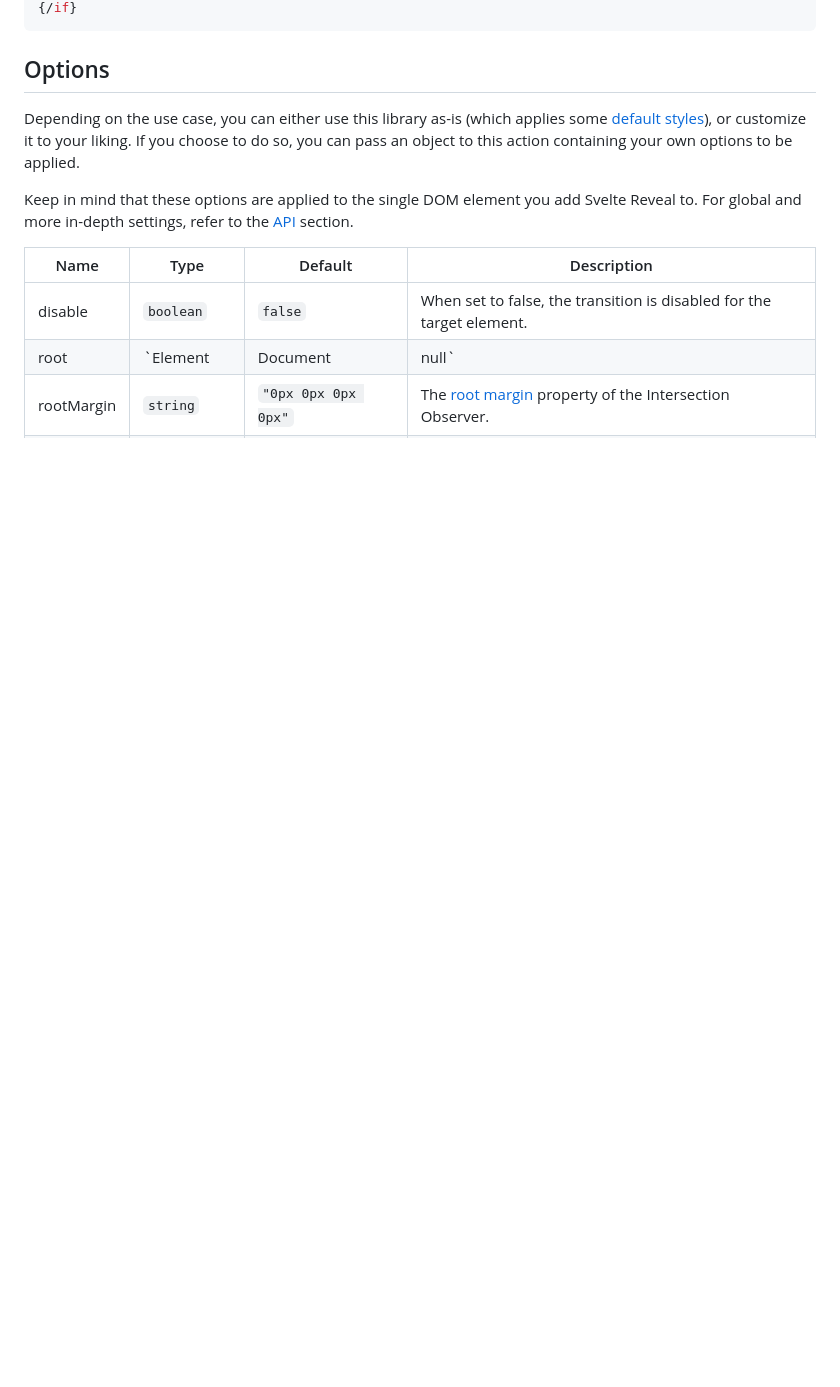
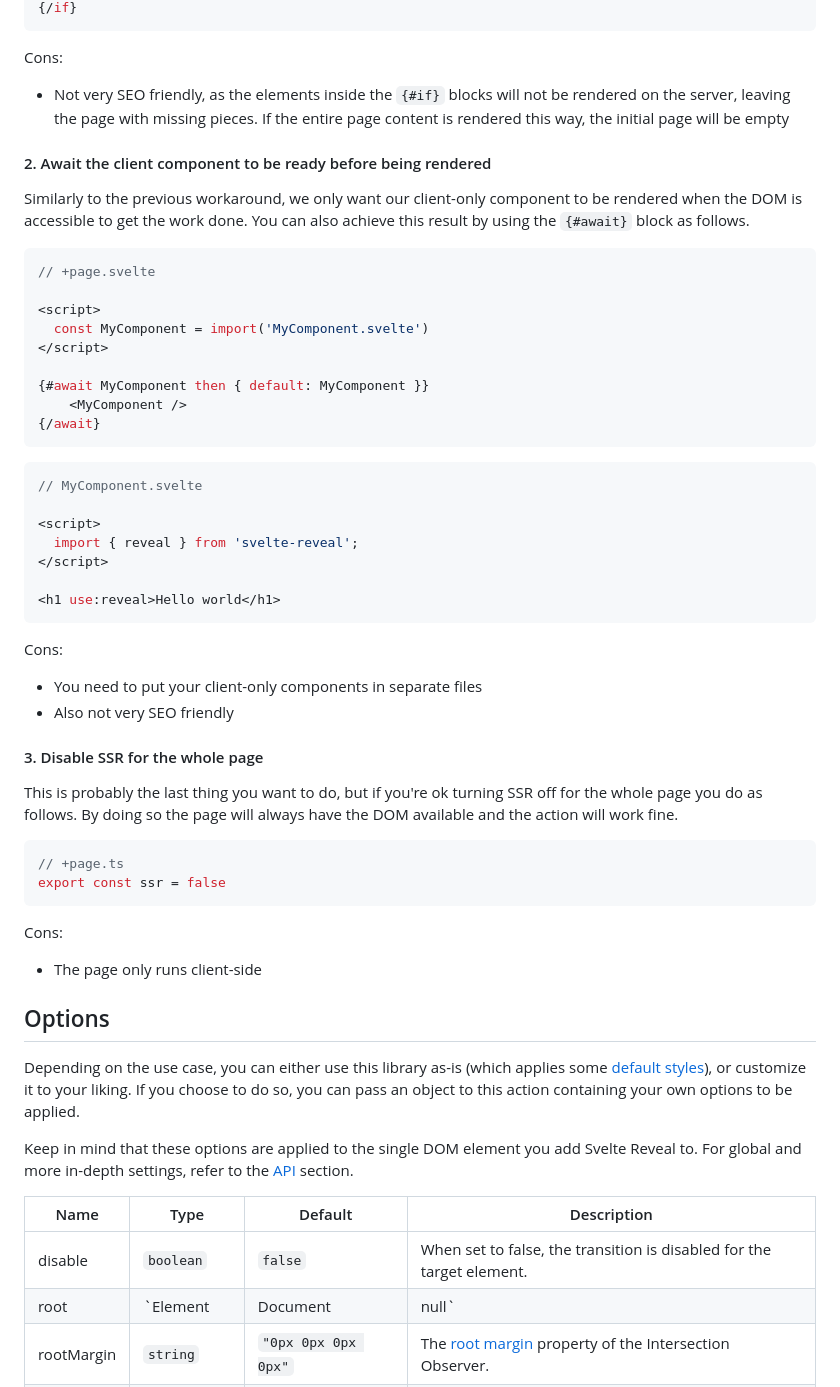
Before and after one commit to DaveKeehl/svelte-reveal, a Markdown page: packages/svelte-reveal/README.md, the part around one of its changes. GitHub-like rendering; blank space fills up the shorter version.

Commit message:
Updated documentation

````diff
--- a/packages/svelte-reveal/README.md
+++ b/packages/svelte-reveal/README.md
@@ -124,5 +136,53 @@ The way Svelte Reveal operates does not work well with [SSR](https://kit.svelte.
 {/if}
 ```
+
+Cons:
+
+- Not very SEO friendly, as the elements inside the `{#if}` blocks will not be rendered on the server, leaving the page with missing pieces. If the entire page content is rendered this way, the initial page will be empty
+
+#### 2. Await the client component to be ready before being rendered
+
+Similarly to the previous workaround, we only want our client-only component to be rendered when the DOM is accessible to get the work done. You can also achieve this result by using the `{#await}` block as follows.
+
+```svelte
+// +page.svelte
+
+<script>
+  const MyComponent = import('MyComponent.svelte')
+</script>
+
+{#await MyComponent then { default: MyComponent }}
+	<MyComponent />
+{/await}
+```
+
+```svelte
+// MyComponent.svelte
+
+<script>
+  import { reveal } from 'svelte-reveal';
+</script>
+
+<h1 use:reveal>Hello world</h1>
+```
+
+Cons:
+
+- You need to put your client-only components in separate files
+- Also not very SEO friendly
+
+#### 3. Disable SSR for the whole page
+
+This is probably the last thing you want to do, but if you're ok turning SSR off for the whole page you do as follows. By doing so the page will always have the DOM available and the action will work fine.
+
+```typescript
+// +page.ts
+export const ssr = false
+```
+
+Cons:
+
+- The page only runs client-side
 
 ## Options
 
````
Also changed, not shown: other parts of packages/svelte-reveal/README.md (+15 -3 lines).
